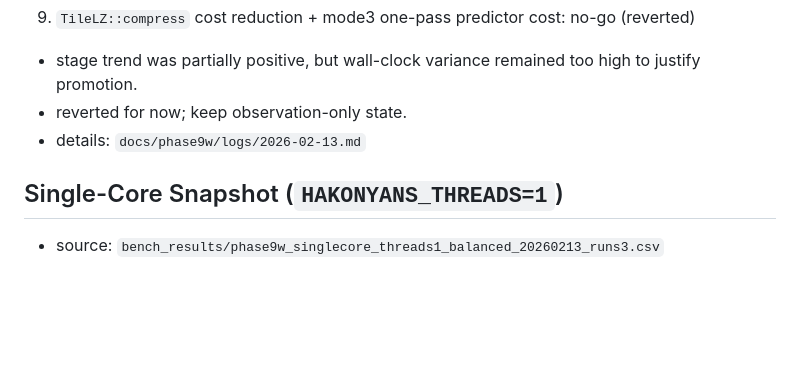
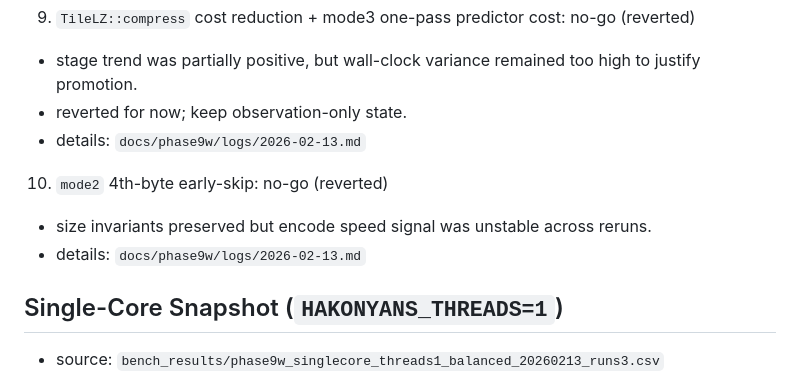
Before and after one commit to hakorune/HakoNyans, a Markdown page: docs/phase9w/SPEED_STATUS.md, the part around the change. Rendered like a GitHub page; blank space fills up the shorter version.

Commit message:
docs: archive mode2 early-skip trial as no-go

```diff
--- a/docs/phase9w/SPEED_STATUS.md
+++ b/docs/phase9w/SPEED_STATUS.md
@@ -60,6 +60,10 @@ Rationale:
 - reverted for now; keep observation-only state.
 - details: `docs/phase9w/logs/2026-02-13.md`
 
+10. `mode2` 4th-byte early-skip: no-go (reverted)
+- size invariants preserved but encode speed signal was unstable across reruns.
+- details: `docs/phase9w/logs/2026-02-13.md`
+
 ## Single-Core Snapshot (`HAKONYANS_THREADS=1`)
 - source: `bench_results/phase9w_singlecore_threads1_balanced_20260213_runs3.csv`
 - median Enc(ms) HKN/PNG: `206.949 / 105.919` (`HKN/PNG=1.954`)
```
Also changed, not shown: 1 other file.
